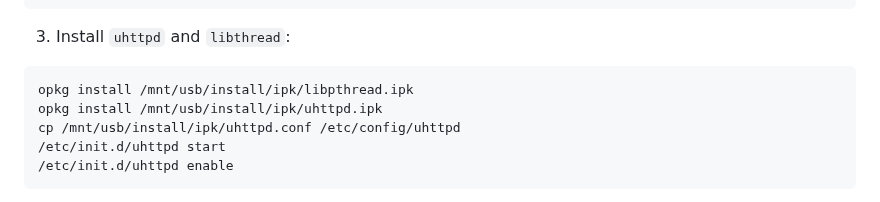
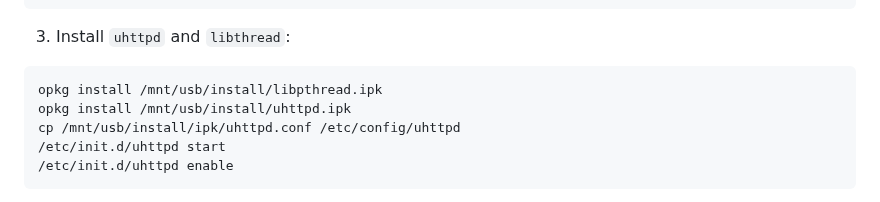
Before and after one commit to undix/ugai, a Markdown page: README.md, the part around one of its changes. GitHub-like rendering.

````diff
--- a/README.md
+++ b/README.md
@@ -100,8 +96,8 @@ uci commit
 3. Install `uhttpd` and `libthread`:
 
 ```
-opkg install /mnt/usb/install/ipk/libpthread.ipk
-opkg install /mnt/usb/install/ipk/uhttpd.ipk
+opkg install /mnt/usb/install/libpthread.ipk
+opkg install /mnt/usb/install/uhttpd.ipk
 cp /mnt/usb/install/ipk/uhttpd.conf /etc/config/uhttpd
 /etc/init.d/uhttpd start
 /etc/init.d/uhttpd enable
````
Also changed, not shown: other parts of README.md (+1 -5 lines).
